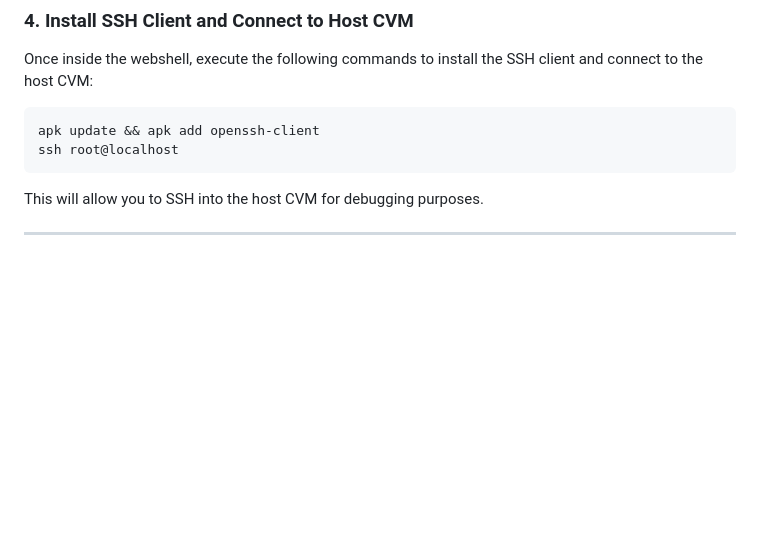
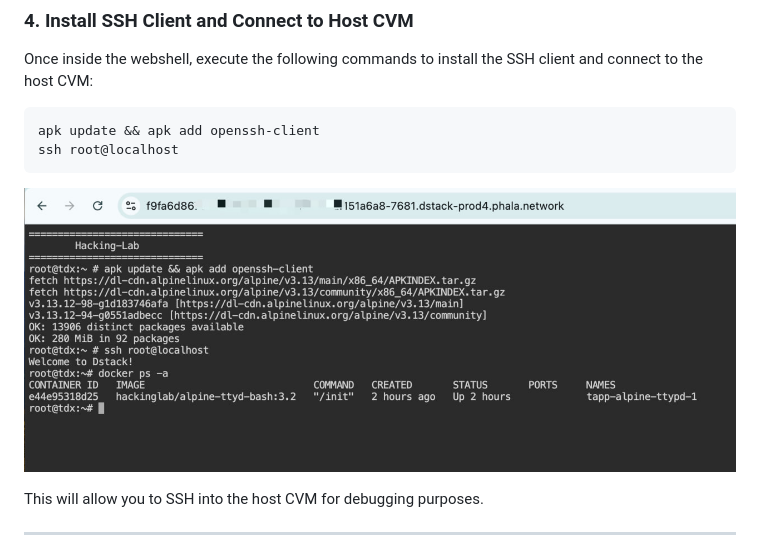
Before and after one commit to Dstack-TEE/dstack-examples, a Markdown page: webshell/README.md, the part around the change. Rendered like a GitHub page; pictures changed too: webshell/image.jpg (added); blank space fills up the shorter version.

Commit message:
add image screenshot

````diff
--- a/webshell/README.md
+++ b/webshell/README.md
@@ -32,6 +32,8 @@ apk update && apk add openssh-client
 ssh root@localhost
 ```
 
+![image](./image.jpg)
+
 This will allow you to SSH into the host CVM for debugging purposes.
 
 ---
````
